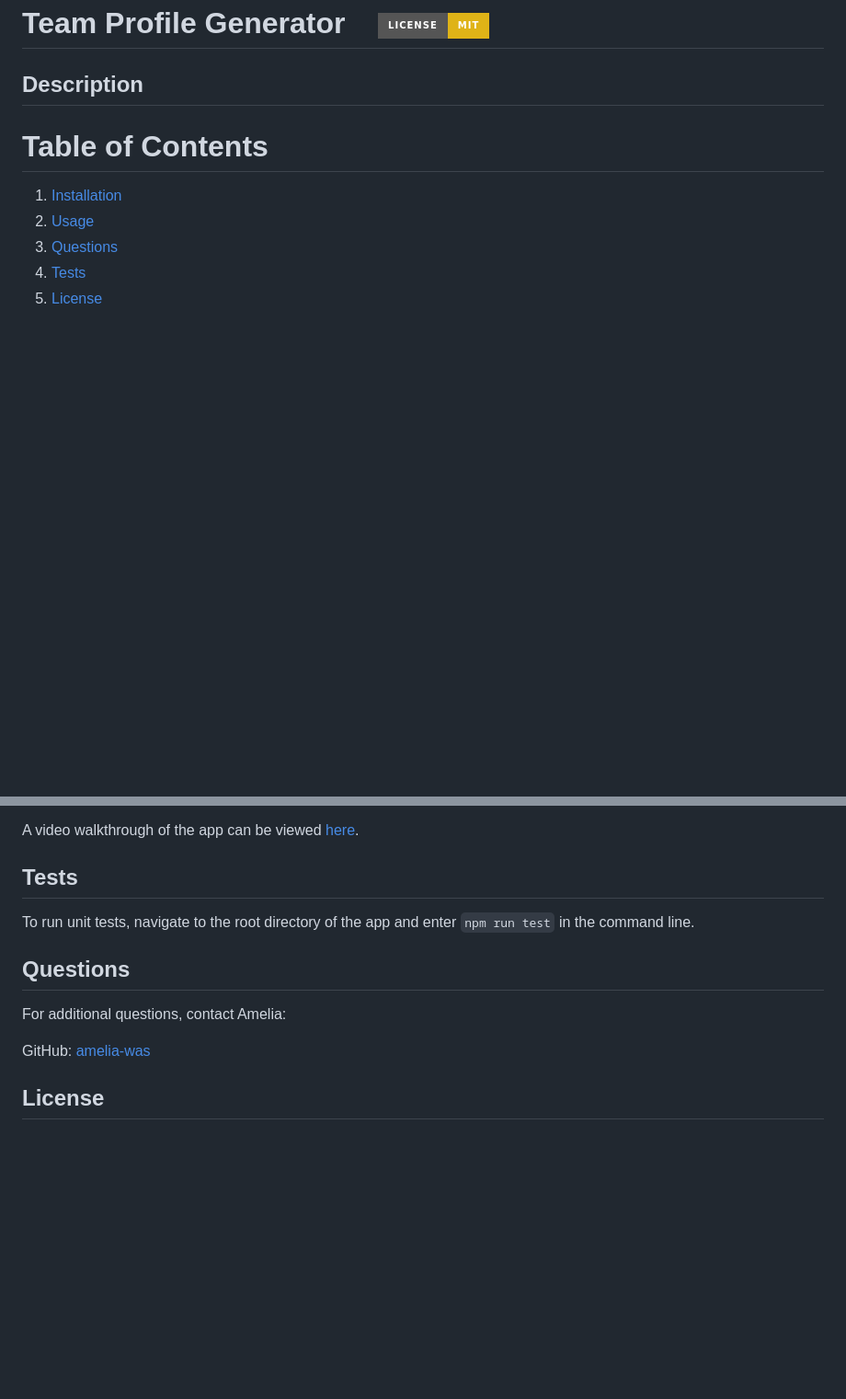
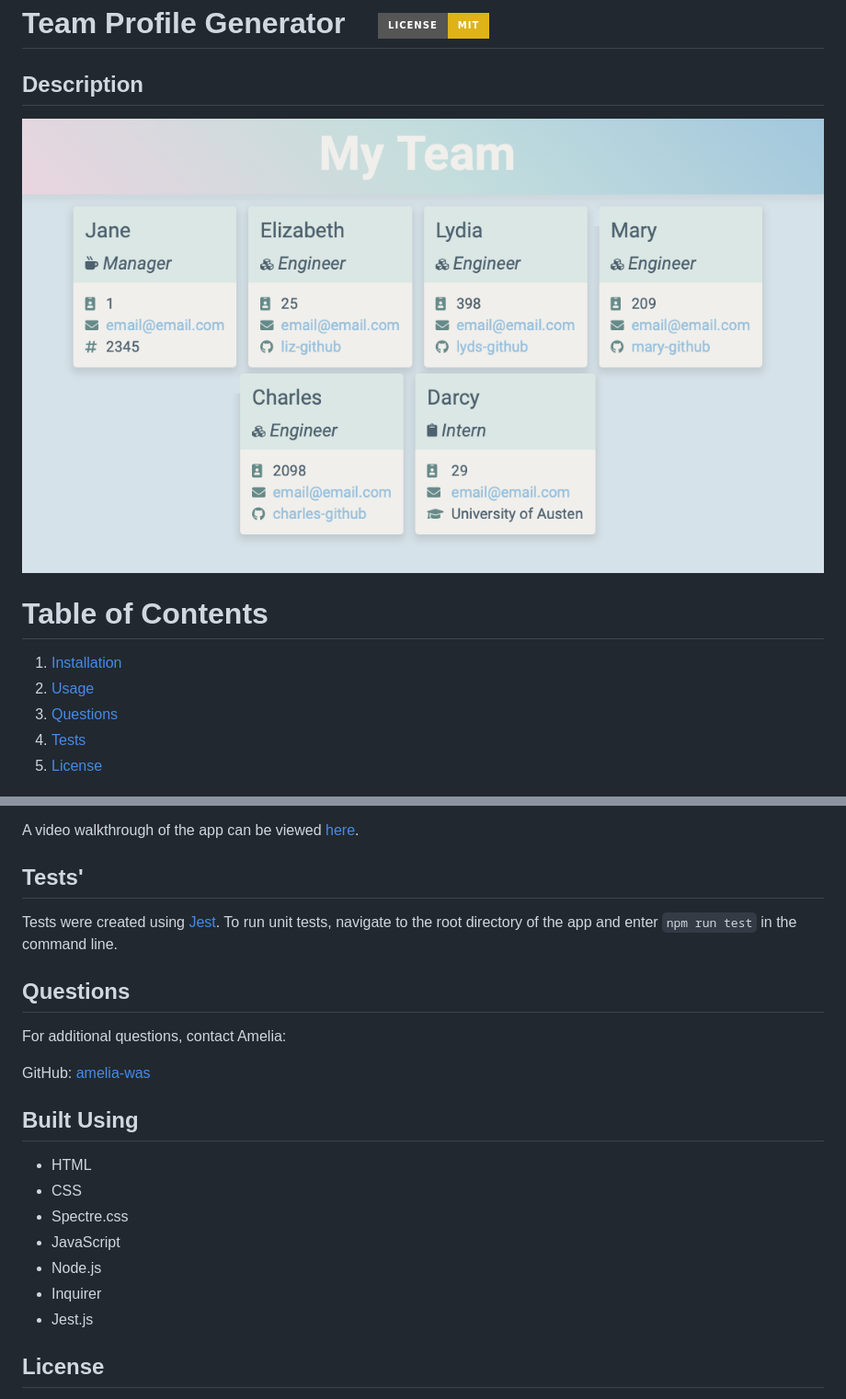
Before and after one commit to Amelia-was/team-profile-generator, a Markdown page: README.md, 2 parts joined by grey strips. Shown: that part at 92% size. GitHub-like rendering; pictures changed too: assets/images/page-screenshot.png (added); badges without logos; blank space fills up the shorter version.

```diff
--- a/README.md
+++ b/README.md
@@ -1,6 +1,8 @@
 # Team Profile Generator &nbsp;&nbsp;&nbsp;[![MIT](https://img.shields.io/badge/license-MIT-yellow?style=for-the-badge)](https://shields.io/)
 
 ## Description
+
+![Page screenshot](./assets/images/page-screenshot.png)
 
 # Table of Contents
 1. [Installation](#installation)
@@ -34,13 +36,22 @@ To use this app, you must have [node.js](https://nodejs.org/en/) installed. A ba
 
 A video walkthrough of the app can be viewed [here](https://drive.google.com/file/d/1m37EWMxdWuJBLAVo5Sxwwz6Bf7nSjI_f/view?usp=sharing).
 
-## Tests
-To run unit tests, navigate to the root directory of the app and enter `npm run test` in the command line.
+## Tests'
+Tests were created using [Jest](https://jestjs.io). To run unit tests, navigate to the root directory of the app and enter `npm run test` in the command line.
 
 ## Questions
 For additional questions, contact Amelia:
 
 GitHub: [amelia-was](https://github.com/amelia-was)
 
+## Built Using
+- HTML
+- CSS
+- Spectre.css
+- JavaScript
+- Node.js
+- Inquirer
+- Jest.js
+
 ## License
 Under the MIT license, this material is free to modify and distribute for commercial or private use. See [here](https://opensource.org/licenses/MIT) for more details.
```
Also changed, not shown: assets/images/installation-1.png (added), assets/images/installation-2.png (added).
